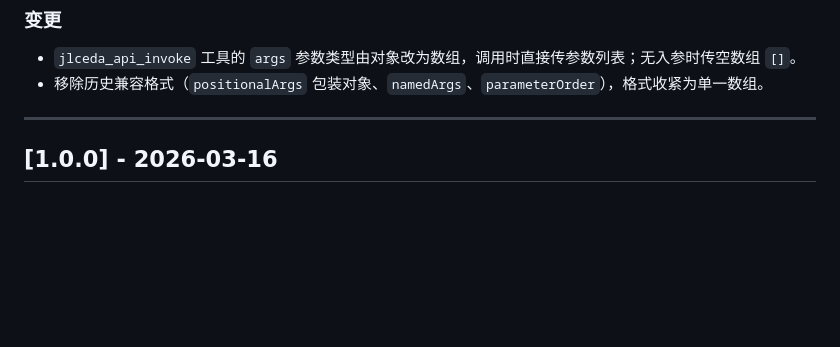
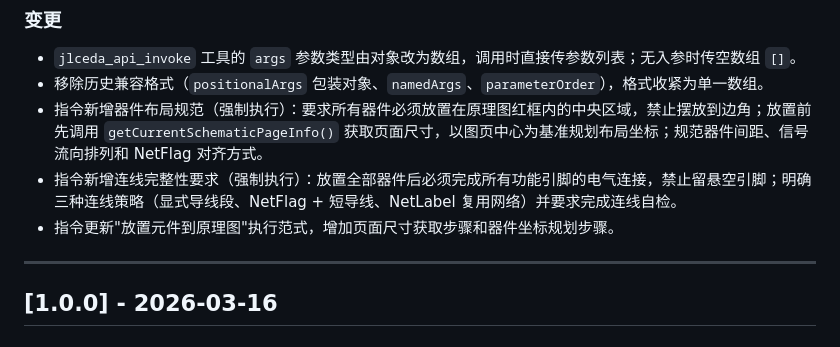
Before and after one commit to KrOik/JLCEDA-MCP, a Markdown page: mcp-server/CHANGELOG.md, the part around the change. Drawn GitHub-style; blank space fills up the shorter version.

Commit message:
新增器件布局规范和连线完整性要求，更新放置元件到原理图的执行范式

```diff
--- a/mcp-server/CHANGELOG.md
+++ b/mcp-server/CHANGELOG.md
@@ -9,6 +9,9 @@
 
 - `jlceda_api_invoke` 工具的 `args` 参数类型由对象改为数组，调用时直接传参数列表；无入参时传空数组 `[]`。
 - 移除历史兼容格式（`positionalArgs` 包装对象、`namedArgs`、`parameterOrder`），格式收紧为单一数组。
+- 指令新增器件布局规范（强制执行）：要求所有器件必须放置在原理图红框内的中央区域，禁止摆放到边角；放置前先调用 `getCurrentSchematicPageInfo()` 获取页面尺寸，以图页中心为基准规划布局坐标；规范器件间距、信号流向排列和 NetFlag 对齐方式。
+- 指令新增连线完整性要求（强制执行）：放置全部器件后必须完成所有功能引脚的电气连接，禁止留悬空引脚；明确三种连线策略（显式导线段、NetFlag + 短导线、NetLabel 复用网络）并要求完成连线自检。
+- 指令更新"放置元件到原理图"执行范式，增加页面尺寸获取步骤和器件坐标规划步骤。
 
 ---
 
```
